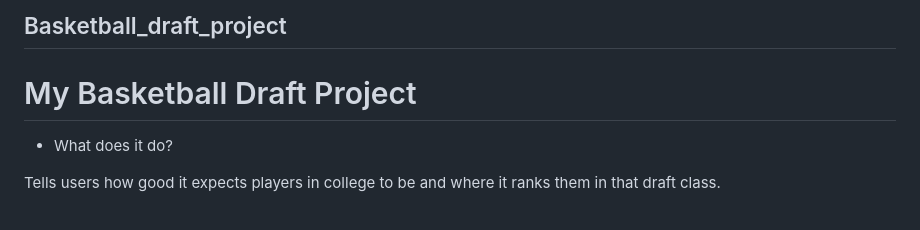
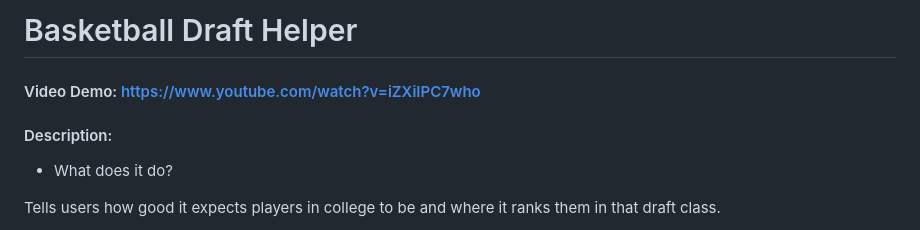
Before and after one commit to xavimurtagh/Basketball_draft_project, a Markdown page: README.md, the part around the change. GitHub-like rendering.

```diff
--- a/README.md
+++ b/README.md
@@ -1,5 +1,6 @@
-## Basketball_draft_project
-# My Basketball Draft Project
+# Basketball Draft Helper
+#### Video Demo:  <https://www.youtube.com/watch?v=iZXiIPC7who>
+#### Description:
 
 * What does it do?
 
```
